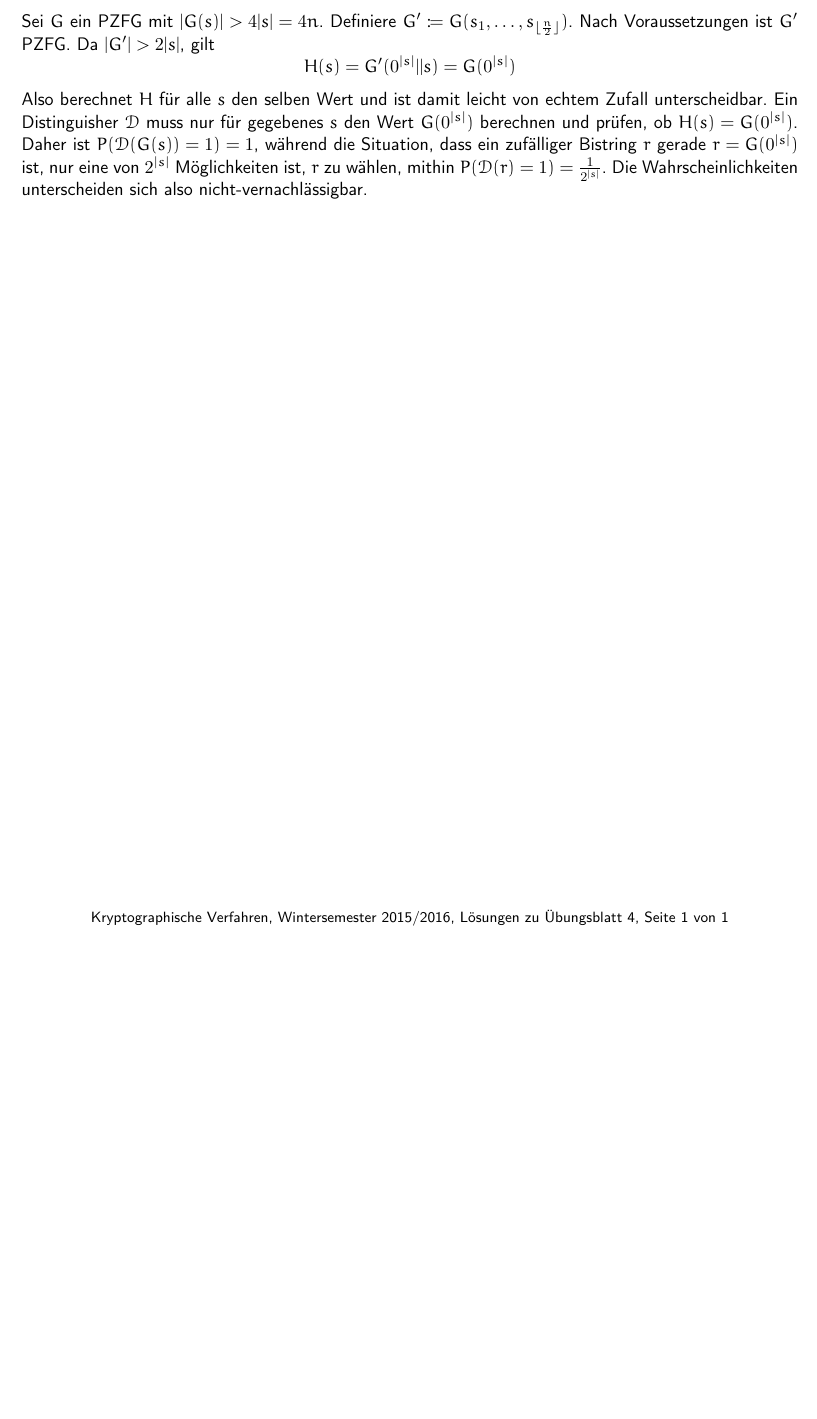
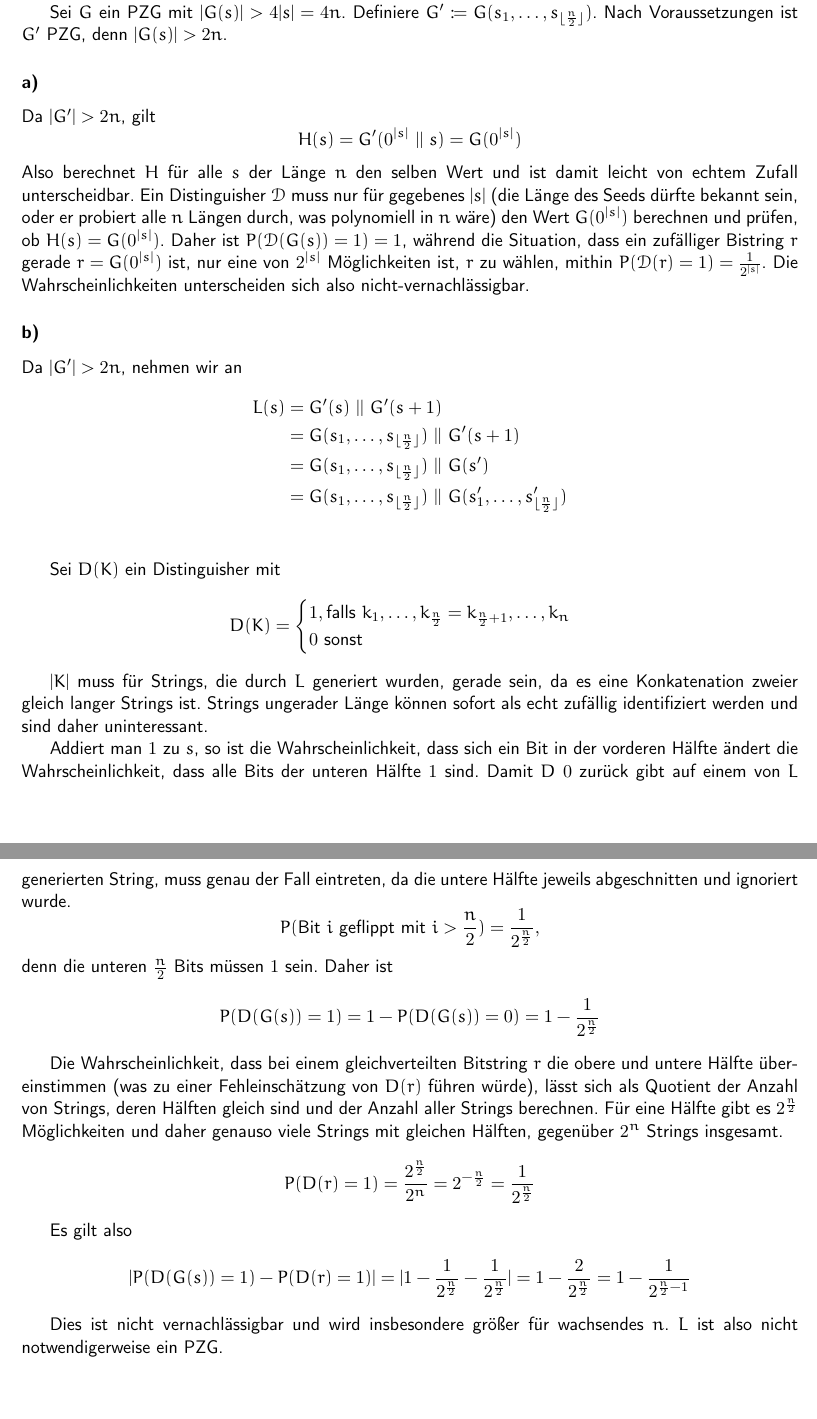
Before and after one commit to themightyoarfish/Kryptografische-Verfahren, a LaTeX document (Blatt 4/Blatt 4.tex, which reads crypto.cls): part of the page before the commit and two parts of pages 1 and 2 of 2 after it, the two joined at a grey line, cut so that both start at the same text, the shorter picture padded with empty space. Compiled offline with pdfLaTeX.

Commit message:
Wrote nonsense for ex 4.1 a) and b). This is crazy, I have no idea what to do and just wasted 2 days on this.

```diff
--- a/Blatt 4/Blatt 4.tex
+++ b/Blatt 4/Blatt 4.tex
@@ -12,16 +15,95 @@
+Interpretation der Aufgabe wird hier angenommen (so wie z.B. Aufgabe 3.6 aus
+Katz \& Lindell).
+
+Sei $G$ ein PZG mit $|G(s)| > 4|s| = 4n$. Definiere $G^\prime \coloneqq
+G(s_1,\ldots,s_{\floor{ \frac{n}{2} }})$.  Nach Voraussetzungen ist
+$G^\prime$ PZG, denn $|G(s)| > 2n$.
+
 \subsection{}
 
-Sei $G$ ein PZFG mit $|G(s)| > 4|s| = 4n$. Definiere $G^\prime \coloneqq
-G(s_1,\ldots,s_{\lfloor \frac{n}{2} \rfloor})$. Nach Voraussetzungen ist
-$G^\prime$ PZFG. Da $|G^\prime| > 2|s|$, gilt
+Da $|G^\prime| > 2n$, gilt
 \begin{equation*}
-   H(s) = G^\prime(0^{|s|} || s) = G(0^{|s|})
+   H(s) = G^\prime(0^{|s|} ~||~ s) = G(0^{|s|})
 \end{equation*}
-Also berechnet $H$ für alle $s$ den selben Wert und ist damit leicht von echtem
-Zufall unterscheidbar. Ein Distinguisher $\mcal{D}$ muss nur für gegebenes $s$
+Also berechnet $H$ für alle $s$ der Länge $n$ den selben Wert und ist damit leicht von echtem
+Zufall unterscheidbar. Ein Distinguisher $\mcal{D}$ muss nur für gegebenes $|s|$
+(die Länge des Seeds dürfte bekannt sein, oder er probiert alle $n$ Längen
+durch, was polynomiell in $n$ wäre)
 den Wert $G(0^{|s|})$ berechnen und prüfen, ob $H(s) = G(0^{|s|})$. Daher ist
 $P(\mcal{D}(G(s)) = 1) = 1$, während die Situation, dass ein zufälliger
 Bistring $r$ gerade $r=G(0^{|s|})$ ist, nur eine von $2^{|s|}$ Möglichkeiten
 ist, $r$ zu wählen, mithin $P(\mcal{D}(r) = 1) = \frac{1}{2^{|s|}}$. Die
 Wahrscheinlichkeiten unterscheiden sich also nicht-vernachlässigbar.
+
+\subsection{}
+
+% Not sure if this suffices; Maybe one could use ideas from
+% https://crypto.stackexchange.com/questions/30698/given-prng-gs-why-is-gs-gs1-not-a-prng,
+% but the guy/girl makes an assumption about some construction being a PRNG
+
+% B-B-B-B-Bullshiiiiiiet!
+% Ein Distinguisher $\mcal{D}$ berechnet $L(s)$ und $L(s+1)$ und gibt $1$ aus,
+% sofern die ersten $\frac{l(n)}{2}$ Bits von $L(s+1)$  übereinstimmen mit den
+% letzten $\frac{l(n)}{2}$ Bits von $L(s)$. Ein von $L$ generierter String wird
+% also mit Wahrscheinlichkeit $1$ als solcher erkannt. Hingegen ist die
+% Wahrscheinlichkeit, dass bei echt zufälligem $G(s+1)$ die erste Hälfte gleich der
+% zweiten von $G(s)$ ist $\frac{1}{2^{\frac{l(n)}{2}}}\cdot \frac{1}{2^{\frac{l(n)}{2}}} =
+% \frac{1}{2^{\frac{l(n)}{2}}}$. Die Wahrscheinlichkeiten unterscheiden sich
+% nicht-vernachlässigbar.
+
+Da $|G^\prime| > 2n$, nehmen wir an
+\begin{align*}
+   L(s) & = G^\prime(s) ~||~ G^\prime(s+1)  \\
+        & = G(s_1,\ldots,s_{\floor{\frac{n}{2}}}) ~||~ G^\prime(s+1) \\
+        & = G(s_1,\ldots,s_{\floor{\frac{n}{2}}}) ~||~ G(s^\prime) \\
+        & = G(s_1,\ldots,s_{\floor{\frac{n}{2}}}) ~||~ G(s^\prime_1,\ldots,s^\prime_{\floor{\frac{n}{2}}}) \\
+\end{align*}
+
+Sei $D(K)$ ein Distinguisher mit
+\begin{equation*}
+   D(K) =
+   \begin{cases}
+      1, \text{falls $k_1,\ldots,k_{\frac{n}{2}} = k_{\frac{n}{2} + 1},\ldots,k_n$} \\
+      0\ \text{sonst}
+   \end{cases}
+\end{equation*}
+
+$|K|$ muss für Strings, die durch $L$ generiert wurden, gerade sein, da es
+eine Konkatenation zweier gleich langer Strings ist. Strings ungerader Länge
+können sofort als echt zufällig identifiziert werden und sind daher
+uninteressant.
+
+Addiert man $1$ zu $s$, so ist die Wahrscheinlichkeit, dass sich ein Bit in der
+vorderen Hälfte ändert die Wahrscheinlichkeit, dass alle Bits der unteren Hälfte
+$1$ sind. Damit $D$ $0$ zurück gibt auf einem von $L$ generierten String, muss
+genau der Fall eintreten, da die untere Hälfte jeweils abgeschnitten und
+ignoriert wurde.
+\begin{equation*}
+   P(\text{Bit $i$ geflippt mit $i>\frac{n}{2}$}) = \frac{1}{2^{\frac{n}{2}}},
+\end{equation*}
+denn die unteren $\frac{n}{2}$ Bits müssen $1$ sein.
+Daher ist
+\begin{equation*}
+   P(D(G(s)) = 1) = 1 - P(D(G(s)) = 0) = 1 - \frac{1}{2^\frac{n}{2}}
+\end{equation*}
+
+Die Wahrscheinlichkeit, dass bei einem gleichverteilten Bitstring $r$ die obere
+und untere Hälfte übereinstimmen (was zu einer Fehleinschätzung von $D(r)$
+führen würde), lässt sich als Quotient der Anzahl von Strings, deren Hälften
+gleich sind und der Anzahl aller Strings berechnen. Für eine Hälfte gibt es
+$2^{\frac{n}{2}}$ Möglichkeiten und daher genauso viele Strings mit gleichen
+Hälften, gegenüber $2^n$ Strings insgesamt.
+\begin{equation*}
+   P(D(r) = 1) = \frac{2^{\frac{n}{2}}}{2^n} = 2^{-\frac{n}{2}} = \frac{1}{2^\frac{n}{2}}
+\end{equation*}
+
+Es gilt also
+\begin{equation*}
+   |P(D(G(s)) = 1) - P(D(r) = 1)| = |1 - \frac{1}{2^\frac{n}{2}} -
+   \frac{1}{2^\frac{n}{2}}| = 1 - \frac{2}{2^{\frac{n}{2}}} = 1 -
+   \frac{1}{2^{\frac{n}{2} - 1}}
+\end{equation*}
+
+Dies ist nicht vernachlässigbar und wird insbesondere größer für wachsendes $n$.
+$L$ ist also nicht notwendigerweise ein PZG.
 \end{document}
--- a/crypto.cls
+++ b/crypto.cls
@@ -23,6 +23,9 @@
 \RequirePackage{IEEEtrantools}
 \RequirePackage{listings}
 \RequirePackage{eulervm}
+\usepackage{mathtools}
+\DeclarePairedDelimiter\ceil{\lceil}{\rceil}
+\DeclarePairedDelimiter\floor{\lfloor}{\rfloor}
 
 \renewcommand{\familydefault}{\sfdefault}
 
```
Also changed, not shown: Blatt 4/Blatt 4.pdf, Blatt 4/Blatt 4.tex (5 more changed lines).
